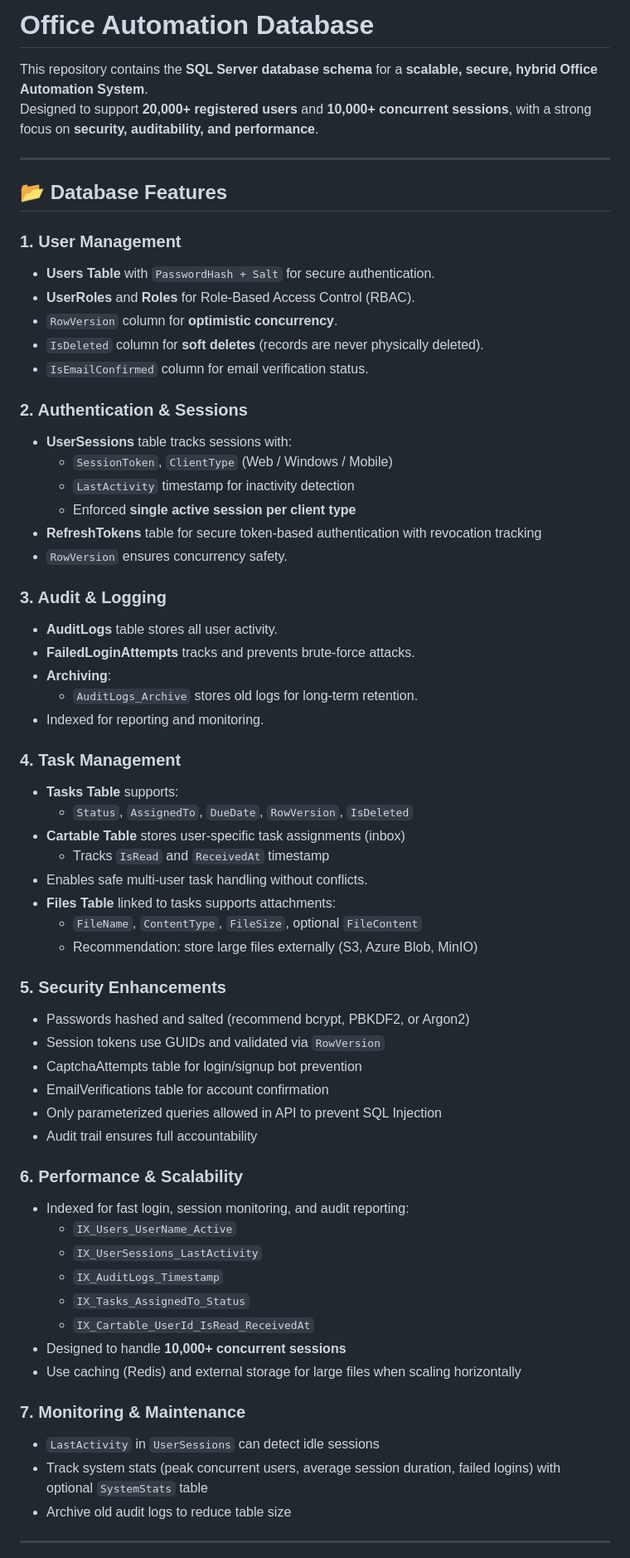
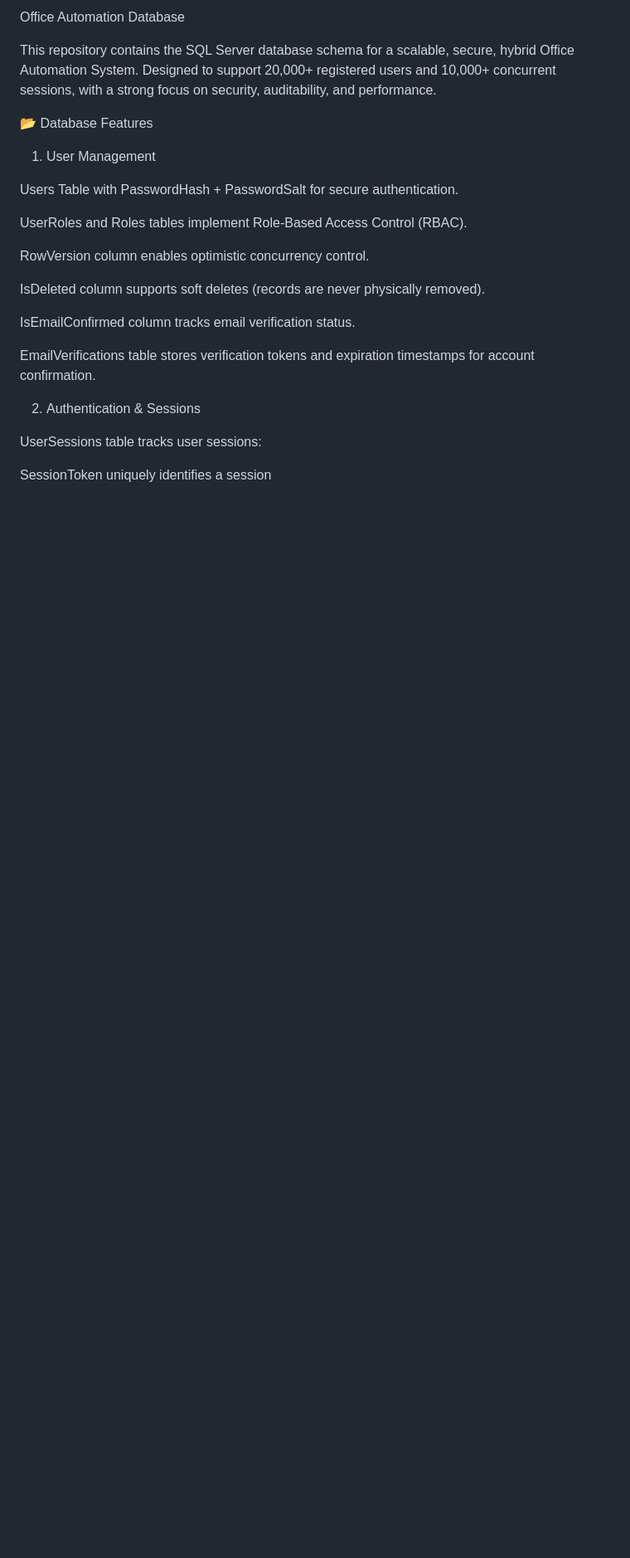
Before and after one commit to reza-moradzade/OfficeAutomation-Sample, a Markdown page: Database/README_DB.md, the part around the change printed below. Shown: that part at 83% size. Rendered like a GitHub page; blank space fills up the shorter version.

```diff
--- a/Database/README_DB.md
+++ b/Database/README_DB.md
@@ -1,66 +1,26 @@
-# Office Automation Database
+Office Automation Database
 
-This repository contains the **SQL Server database schema** for a **scalable, secure, hybrid Office Automation System**.
-Designed to support **20,000+ registered users** and **10,000+ concurrent sessions**, with a strong focus on **security, auditability, and performance**.
+This repository contains the SQL Server database schema for a scalable, secure, hybrid Office Automation System.
+Designed to support 20,000+ registered users and 10,000+ concurrent sessions, with a strong focus on security, auditability, and performance.
 
----
+📂 Database Features
+1. User Management
 
-## 📂 Database Features
+Users Table with PasswordHash + PasswordSalt for secure authentication.
 
-### 1. User Management
-- **Users Table** with `PasswordHash + Salt` for secure authentication.
-- **UserRoles** and **Roles** for Role-Based Access Control (RBAC).
-- `RowVersion` column for **optimistic concurrency**.
-- `IsDeleted` column for **soft deletes** (records are never physically deleted).
-- `IsEmailConfirmed` column for email verification status.
+UserRoles and Roles tables implement Role-Based Access Control (RBAC).
 
-### 2. Authentication & Sessions
-- **UserSessions** table tracks sessions with:
-  - `SessionToken`, `ClientType` (Web / Windows / Mobile)
-  - `LastActivity` timestamp for inactivity detection
-  - Enforced **single active session per client type**
-- **RefreshTokens** table for secure token-based authentication with revocation tracking
-- `RowVersion` ensures concurrency safety.
+RowVersion column enables optimistic concurrency control.
 
-### 3. Audit & Logging
-- **AuditLogs** table stores all user activity.
-- **FailedLoginAttempts** tracks and prevents brute-force attacks.
-- **Archiving**:
-  - `AuditLogs_Archive` stores old logs for long-term retention.
-- Indexed for reporting and monitoring.
+IsDeleted column supports soft deletes (records are never physically removed).
 
-### 4. Task Management
-- **Tasks Table** supports:
-  - `Status`, `AssignedTo`, `DueDate`, `RowVersion`, `IsDeleted`
-- **Cartable Table** stores user-specific task assignments (inbox)
-  - Tracks `IsRead` and `ReceivedAt` timestamp
-- Enables safe multi-user task handling without conflicts.
-- **Files Table** linked to tasks supports attachments:
-  - `FileName`, `ContentType`, `FileSize`, optional `FileContent`
-  - Recommendation: store large files externally (S3, Azure Blob, MinIO)
+IsEmailConfirmed column tracks email verification status.
 
-### 5. Security Enhancements
-- Passwords hashed and salted (recommend bcrypt, PBKDF2, or Argon2)
-- Session tokens use GUIDs and validated via `RowVersion`
-- CaptchaAttempts table for login/signup bot prevention
-- EmailVerifications table for account confirmation
-- Only parameterized queries allowed in API to prevent SQL Injection
-- Audit trail ensures full accountability
+EmailVerifications table stores verification tokens and expiration timestamps for account confirmation.
 
-### 6. Performance & Scalability
-- Indexed for fast login, session monitoring, and audit reporting:
-  - `IX_Users_UserName_Active`
-  - `IX_UserSessions_LastActivity`
-  - `IX_AuditLogs_Timestamp`
-  - `IX_Tasks_AssignedTo_Status`
-  - `IX_Cartable_UserId_IsRead_ReceivedAt`
-- Designed to handle **10,000+ concurrent sessions**
-- Use caching (Redis) and external storage for large files when scaling horizontally
+2. Authentication & Sessions
 
-### 7. Monitoring & Maintenance
-- `LastActivity` in `UserSessions` can detect idle sessions
-- Track system stats (peak concurrent users, average session duration, failed logins) with optional `SystemStats` table
-- Archive old audit logs to reduce table size
+UserSessions table tracks user sessions:
 
----
+SessionToken uniquely identifies a session
 
```
Also changed, not shown: other parts of Database/README_DB.md (+109 -17 lines).
